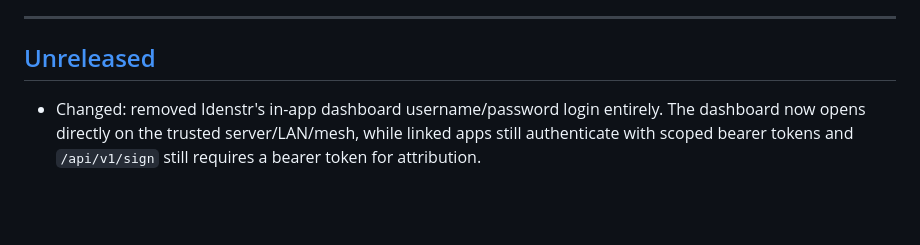
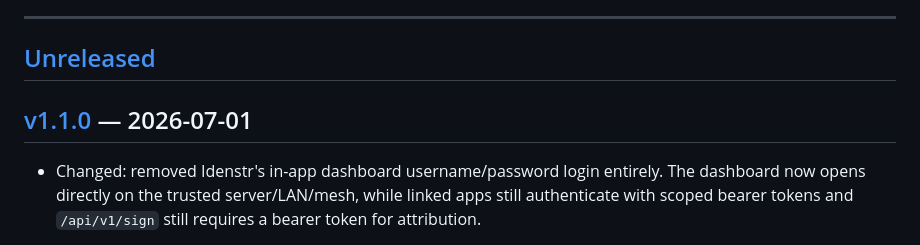
Before and after one commit to sette7blo/idenstr, a Markdown page: CHANGELOG.md, the part around one of its changes. Rendered like a GitHub page; blank space fills up the shorter version.

```diff
--- a/CHANGELOG.md
+++ b/CHANGELOG.md
@@ -10,6 +10,8 @@ Versions follow [Semantic Versioning](https://semver.org): `MAJOR.MINOR.PATCH`
 ---
 
 ## [Unreleased]
+
+## [v1.1.0] — 2026-07-01
 
 - Changed: removed Idenstr's in-app dashboard username/password login entirely. The dashboard now opens directly on the trusted server/LAN/mesh, while linked apps still authenticate with scoped bearer tokens and `/api/v1/sign` still requires a bearer token for attribution.
 
```
Also changed, not shown: other parts of CHANGELOG.md (+2 -1 lines).
